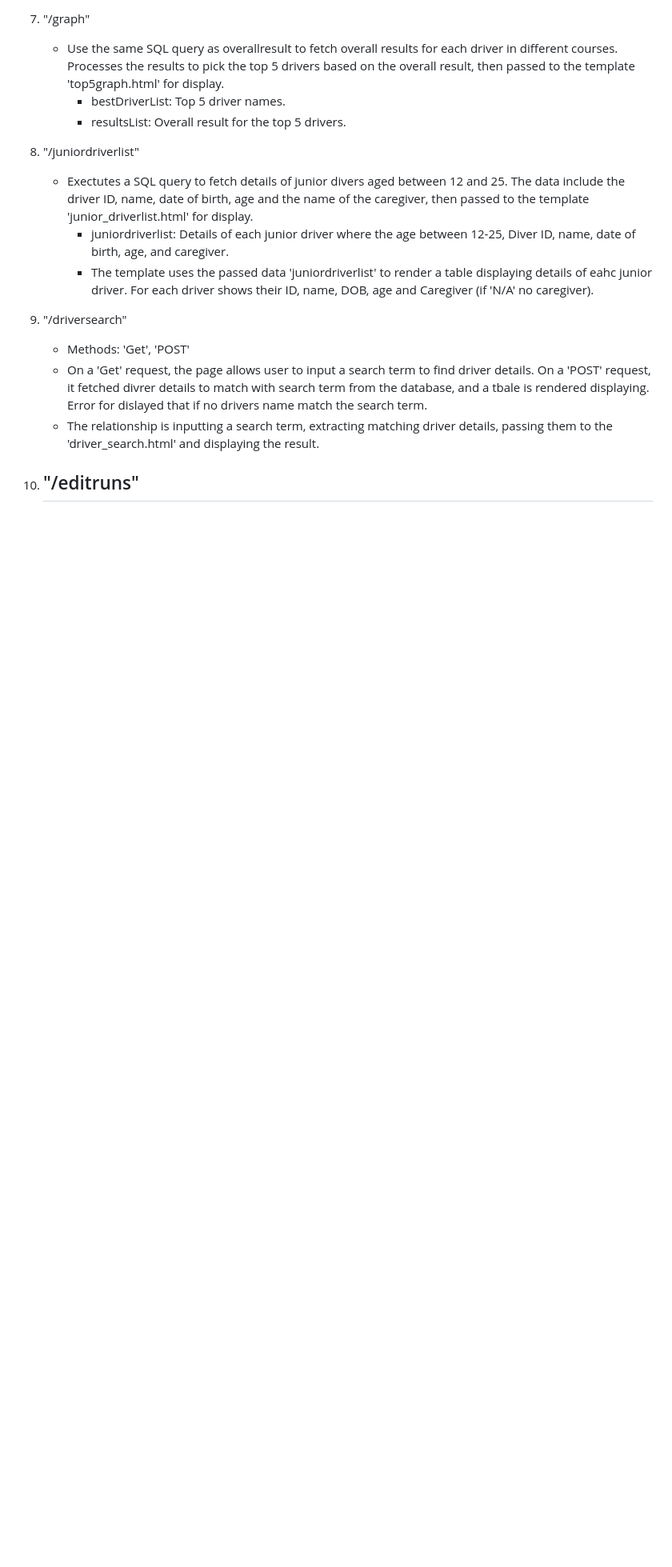
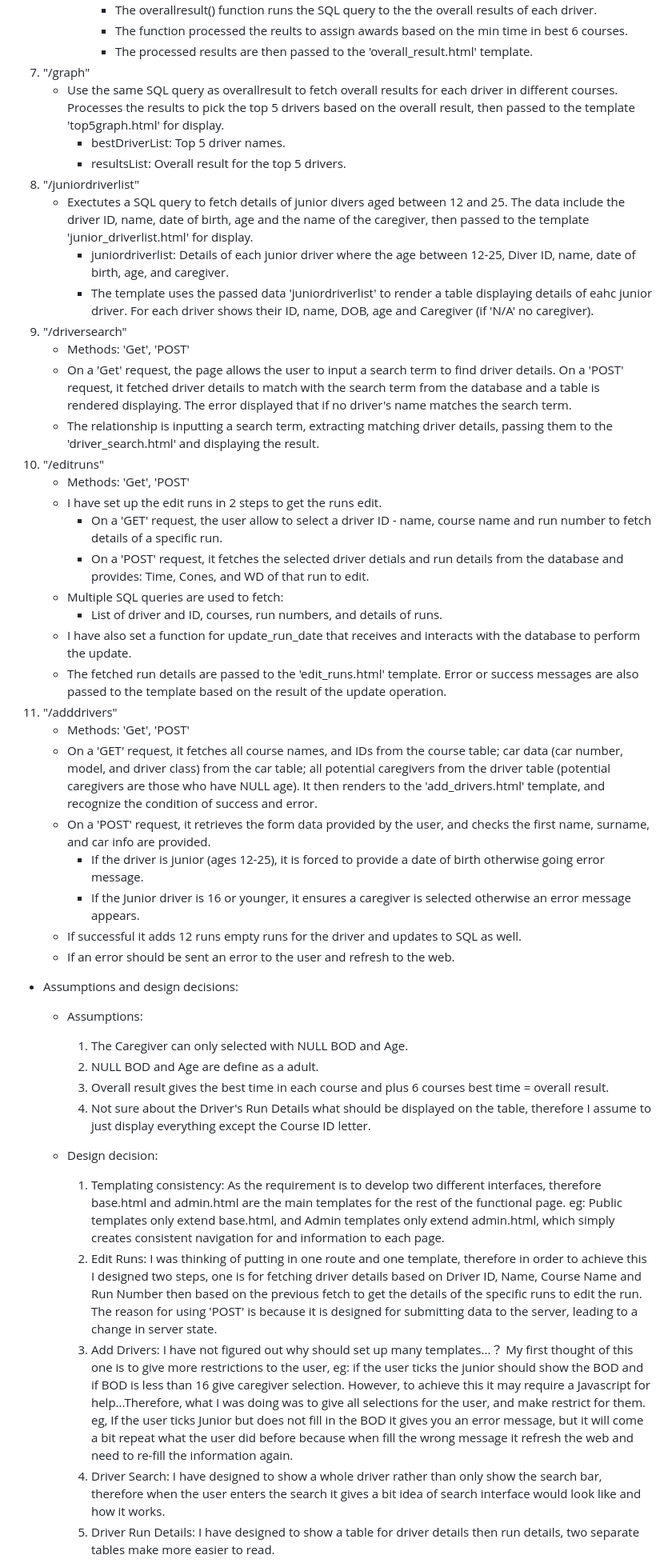
Before and after one commit to Ritachen8010/RitaChen_636Webapp, a Markdown page: README.md, the part around one of its changes. Shown at 80% size. Rendered like a GitHub page; blank space fills up the shorter version.

```diff
--- a/README.md
+++ b/README.md
@@ -48,11 +48,37 @@ Web application structure:
         - The template uses the passed data 'juniordriverlist' to render a table displaying details of eahc junior driver. For each driver shows their ID, name, DOB, age and Caregiver (if 'N/A' no caregiver).
 9. "/driversearch"
     - Methods: 'Get', 'POST'
-    - On a 'Get' request, the page allows user to input a search term to find driver details. On a 'POST' request, it fetched divrer details to match with search term from the database, and a tbale is rendered displaying. Error for dislayed that if no drivers name match the search term.
+    - On a 'Get' request, the page allows the user to input a search term to find driver details. On a 'POST' request, it fetched driver details to match with the search term from the database and a table is rendered displaying. The error displayed that if no driver's name matches the search term.
     - The relationship is inputting a search term, extracting matching driver details, passing them to the 'driver_search.html' and displaying the result.
+10. "/editruns"
+    - Methods: 'Get', 'POST'
+    - I have set up the edit runs in 2 steps to get the runs edit.
+        - On a 'GET' request, the user allow to select a driver ID - name, course name and run number to fetch details of a specific run.
+        - On a 'POST' request, it fetches the selected driver detials and run details from the database and provides: Time, Cones, and WD of that run to edit.
+    - Multiple SQL queries are used to fetch:
+        - List of driver and ID, courses, run numbers, and details of runs.
+    - I have also set a function for update_run_date that receives and interacts with the database to perform the update.
+    - The fetched run details are passed to the 'edit_runs.html' template. Error or success messages are also passed to the template based on the result of the update operation.
+11. "/adddrivers"
+    - Methods: 'Get', 'POST'
+    - On a 'GET' request, it fetches all course names, and IDs from the course table; car data (car number, model, and driver class) from the car table; all potential caregivers from the driver table (potential caregivers are those who have NULL age). It then renders to the 'add_drivers.html' template, and recognize the condition of success and error.
+    - On a 'POST' request, it retrieves the form data provided by the user, and checks the first name, surname, and car info are provided.
+        - If the driver is junior (ages 12-25), it is forced to provide a date of birth otherwise going error message.
+        - If the Junior driver is 16 or younger, it ensures a caregiver is selected otherwise an error message appears.
+    - If successful it adds 12 runs empty runs for the driver and updates to SQL as well.
+    - If an error should be sent an error to the user and refresh to the web.
 
-10. "/editruns"
-    -
-11.
+-   Assumptions and design decisions:
+    -   Assumptions:
+        1. The Caregiver can only selected with NULL BOD and Age.
+        2. NULL BOD and Age are define as a adult.
+        3. Overall result gives the best time in each course and plus 6 courses best time = overall result.
+        4. Not sure about the Driver's Run Details what should be displayed on the table, therefore I assume to just display everything except the Course ID letter.
 
+    -   Design decision:
+        1. Templating consistency: As the requirement is to develop two different interfaces, therefore base.html and admin.html are the main templates for the rest of the functional page. eg: Public templates only extend base.html, and Admin templates only extend admin.html, which simply creates consistent navigation for and information to each page.
+        2. Edit Runs: I was thinking of putting in one route and one template, therefore in order to achieve this I designed two steps, one is for fetching driver details based on Driver ID, Name, Course Name and Run Number then based on the previous fetch to get the details of the specific runs to edit the run. The reason for using 'POST' is because it is designed for submitting data to the server, leading to a change in server state.
+        3. Add Drivers: I have not figured out why should set up many templates...？ My first thought of this one is to give more restrictions to the user, eg: if the user ticks the junior should show the BOD and if BOD is less than 16 give caregiver selection. However, to achieve this it may require a Javascript for help...Therefore, what I was doing was to give all selections for the user, and make restrict for them. eg, If the user ticks Junior but does not fill in the BOD it gives you an error message, but it will come a bit repeat what the user did before because when fill the wrong message it refresh the web and need to re-fill the information again.
+        4. Driver Search: I have designed to show a whole driver rather than only show the search bar, therefore when the user enters the search it gives a bit idea of search interface would look like and how it works.
+        5. Driver Run Details: I have designed to show a table for driver details then run details, two separate tables make more easier to read.
 
```
Also changed, not shown: other parts of README.md (+21 -17 lines).
